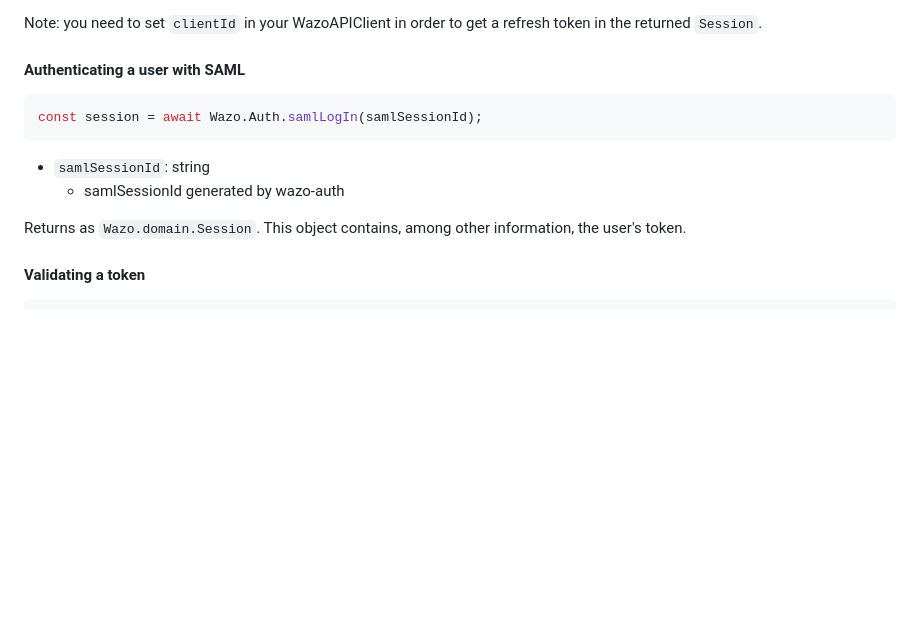
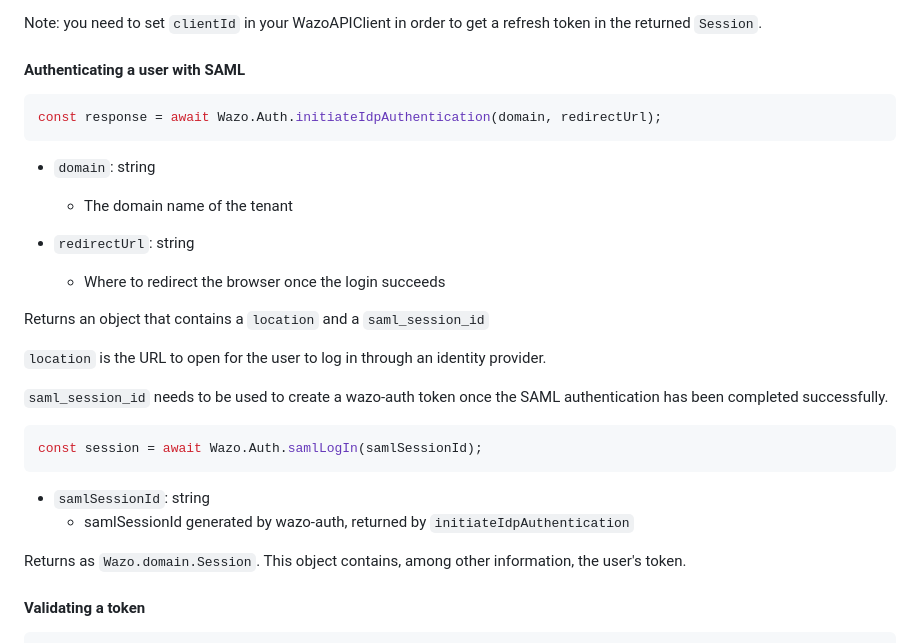
Before and after one commit to wazo-platform/wazo-js-sdk, a Markdown page: README.md, the part around the change. Drawn GitHub-style; blank space fills up the shorter version.

Commit message:
readme: initiate idp authentication

````diff
--- a/README.md
+++ b/README.md
@@ -247,11 +247,28 @@ Note: you need to set `clientId` in your WazoAPIClient in order to get a refresh
 
 #### Authenticating a user with SAML
 ```js
+const response = await Wazo.Auth.initiateIdpAuthentication(domain, redirectUrl);
+```
+
+- `domain`: string
+  - The domain name of the tenant
+
+- `redirectUrl`: string
+  - Where to redirect the browser once the login succeeds
+
+Returns an object that contains a `location` and a `saml_session_id`
+
+`location` is the URL to open for the user to log in through an identity provider.
+
+`saml_session_id` needs to be used to create a wazo-auth token once the SAML authentication has been completed successfully.
+
+
+```js
 const session = await Wazo.Auth.samlLogIn(samlSessionId);
 ```
 
 - `samlSessionId`: string
-  - samlSessionId generated by wazo-auth
+  - samlSessionId generated by wazo-auth, returned by `initiateIdpAuthentication`
 
 Returns as `Wazo.domain.Session`. This object contains, among other information, the user's token.
 
````
